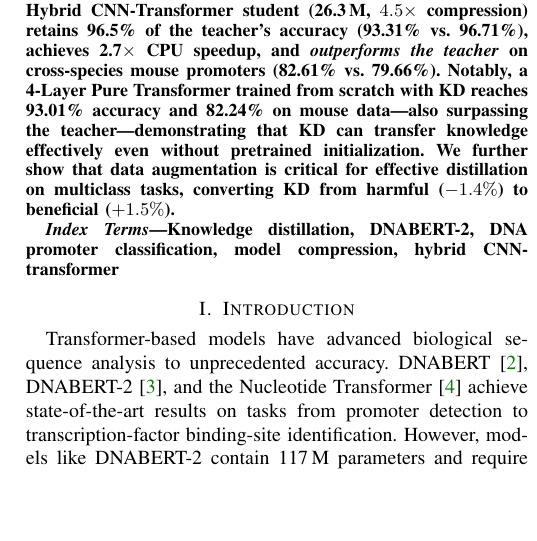
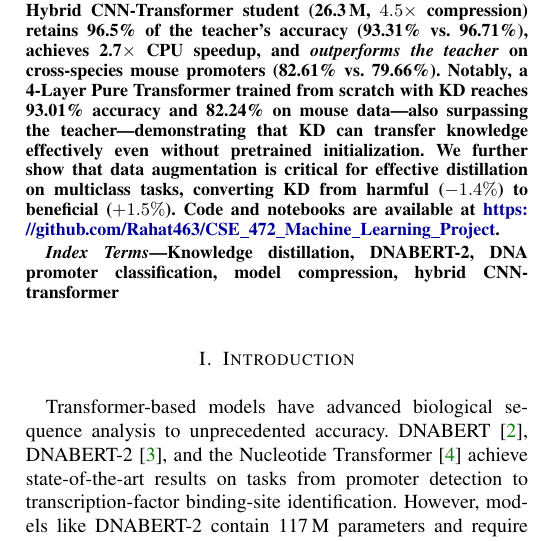
Before and after one commit to Rahat463/CSE_472_Machine_Learning_Project, a LaTeX paper (paper/ieee/IEEE_paper.tex): part of one column of page 1 of 6, cut so that both start at the same text, the shorter picture padded with empty space. Compiled offline with pdfLaTeX; a missing font is replaced by an installed copy or a similar font; a LaTeX package or settings file that is missing is left out.

Commit message:
Add GitHub repo link to both papers (abstract)

```diff
--- a/paper/ieee/IEEE_paper.tex
+++ b/paper/ieee/IEEE_paper.tex
@@ -55,6 +55,7 @@ A systematic grid search over distillation hyperparameters $\alpha$ and $T$ reve
 Our best Hybrid CNN-Transformer student (26.3\,M, $4.5\times$ compression) retains \textbf{96.5\%} of the teacher's accuracy (93.31\% vs.\ 96.71\%), achieves \textbf{2.7$\times$} CPU speedup, and \emph{outperforms the teacher} on cross-species mouse promoters (82.61\% vs.\ 79.66\%).
 Notably, a 4-Layer Pure Transformer trained from scratch with KD reaches 93.01\% accuracy and 82.24\% on mouse data---also surpassing the teacher---demonstrating that KD can transfer knowledge effectively even without pretrained initialization.
 We further show that data augmentation is critical for effective distillation on multiclass tasks, converting KD from harmful ($-1.4\%$) to beneficial ($+1.5\%$).
+Code and notebooks are available at \url{https://github.com/Rahat463/CSE_472_Machine_Learning_Project}.
 \end{abstract}
 
 \begin{IEEEkeywords}
```
Also changed, not shown: paper/neurips/paper_neurips.tex (+1 -0 lines), paper/ieee/IEEE_paper.pdf, paper/neurips/paper_neurips.pdf.
